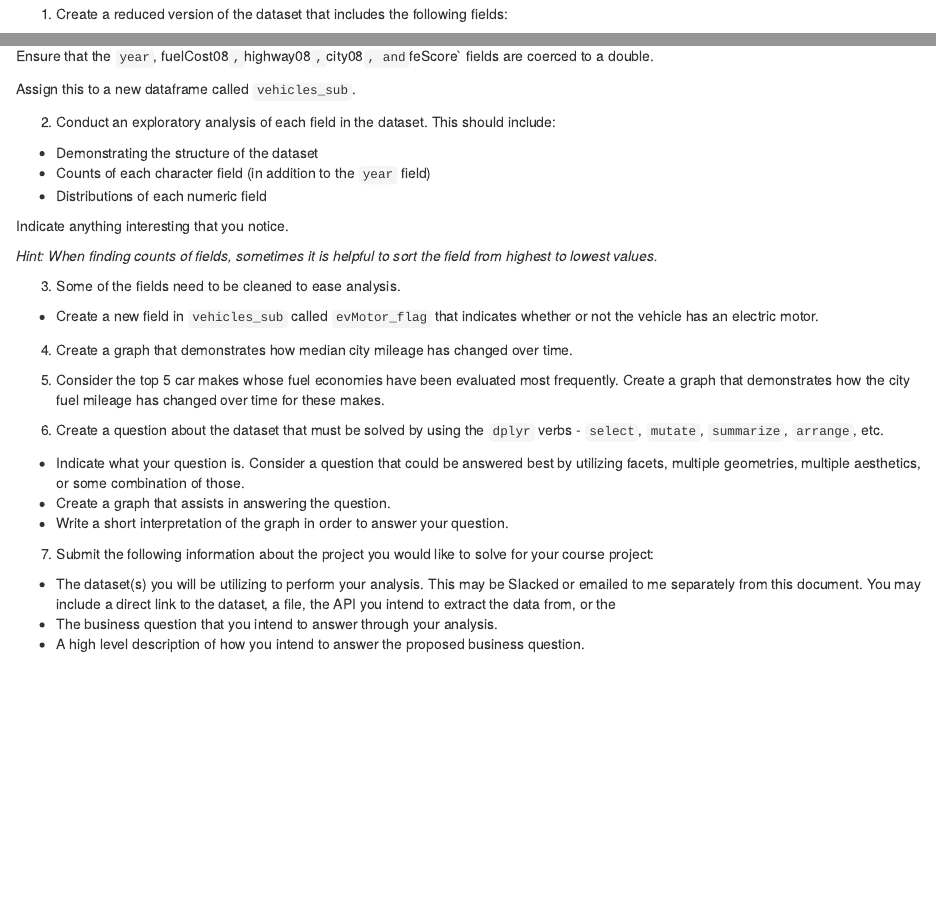
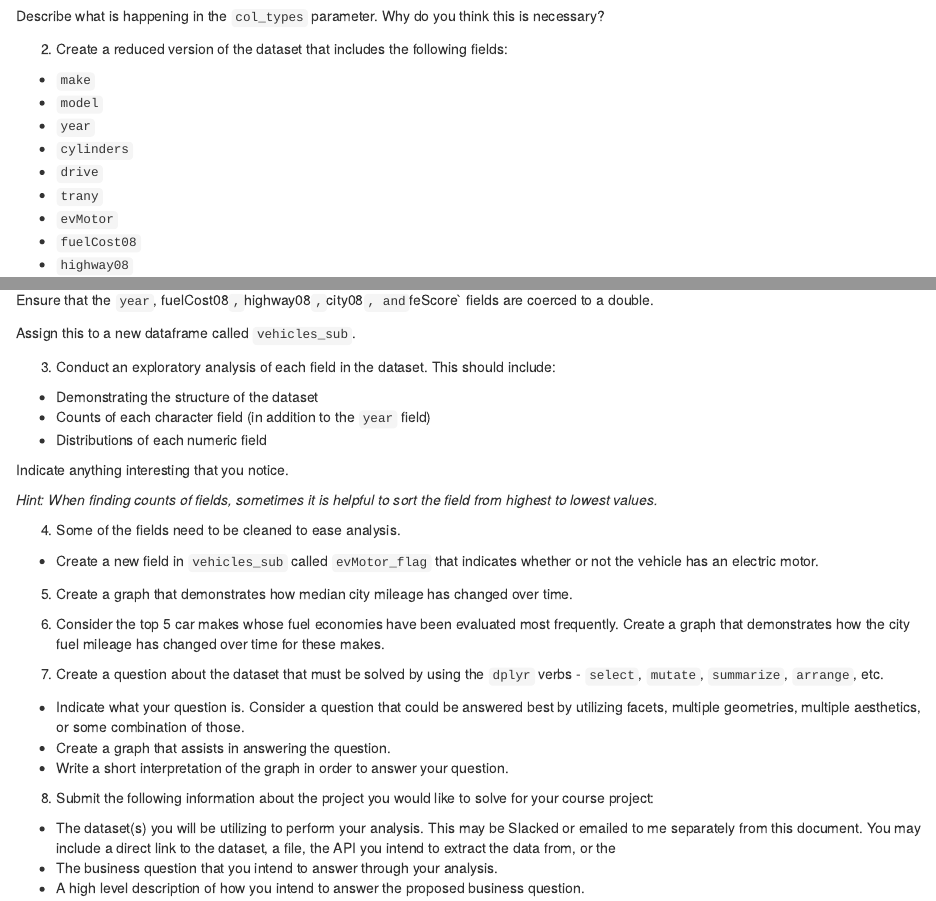
Before and after one commit to lzgles/week_03, an R Markdown document (Week_03_Assignment.Rmd): the page in a window 1100 px wide, from 620 px down, and a second part further down, joined at a grey line. Rendered offline with R 4.5, knitr and Pandoc, with nearby package versions; some code elsewhere in the file could not run offline.

Commit message:
Added additional question

````diff
--- a/Week_03_Assignment.Rmd
+++ b/Week_03_Assignment.Rmd
@@ -21,7 +21,9 @@ vehicles <- read_csv(here::here("Data", "vehicles.csv"),
                      col_types = cols(.default = "c"))
 ```
 
-1. Create a reduced version of the dataset that includes the following fields:
+Describe what is happening in the `col_types` parameter. Why do you think this is necessary?
+
+2. Create a reduced version of the dataset that includes the following fields:
 
 -   `make`
 -   `model`
@@ -43,7 +45,7 @@ Assign this to a new dataframe called `vehicles_sub`.
 
 ```
 
-2. Conduct an exploratory analysis of each field in the dataset. This should include:
+3. Conduct an exploratory analysis of each field in the dataset. This should include:
 
 - Demonstrating the structure of the dataset
 - Counts of each character field (in addition to the `year` field)
@@ -66,7 +68,7 @@ Indicate anything interesting that you notice.
 
 ```
 
-3. Some of the fields need to be cleaned to ease analysis.
+4. Some of the fields need to be cleaned to ease analysis.
 
 - Create a new field in `vehicles_sub` called `evMotor_flag` that indicates whether or not the vehicle has an electric motor.
 
@@ -75,24 +77,25 @@ Indicate anything interesting that you notice.
 ```
 
 
-4. Create a graph that demonstrates how median city mileage has changed over time.
+5. Create a graph that demonstrates how median city mileage has changed over time.
 
 ```{r}
 
 ```
 
-5. Consider the top 5 car makes whose fuel economies have been evaluated most frequently. Create a graph that demonstrates how the city fuel mileage has changed over time for these makes.
+6. Consider the top 5 car makes whose fuel economies have been evaluated most frequently. Create a graph that demonstrates how the city fuel mileage has changed over time for these makes.
 
 ```{r}
 
 ```
-6. Create a question about the dataset that must be solved by using the `dplyr` verbs - `select`, `mutate`, `summarize`, `arrange`, etc.
+
+7. Create a question about the dataset that must be solved by using the `dplyr` verbs - `select`, `mutate`, `summarize`, `arrange`, etc.
 
 -   Indicate what your question is. Consider a question that could be answered best by utilizing facets, multiple geometries, multiple aesthetics, or some combination of those.
 -   Create a graph that assists in answering the question.
 -   Write a short interpretation of the graph in order to answer your question.
 
-7. Submit the following information about the project you would like to solve for your course project:
+8. Submit the following information about the project you would like to solve for your course project:
 
 *   The dataset(s) you will be utilizing to perform your analysis. This may be Slacked or emailed to me separately from this document. You may include a direct link to the dataset, a file, the API you intend to extract the data from, or the
 *   The business question that you intend to answer through your analysis.
````
Also changed, not shown: Week_03_Assignment.Rmd (2 more changed lines).
